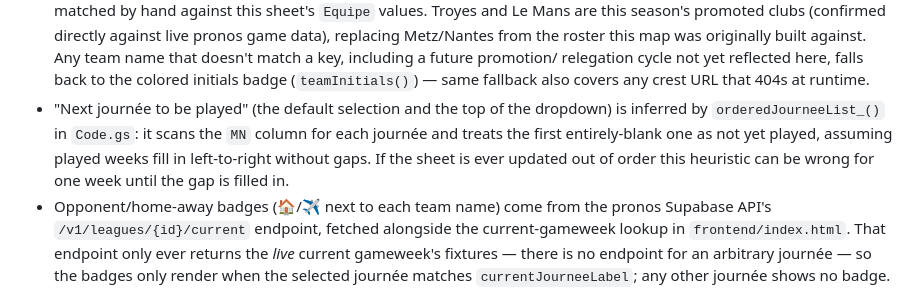
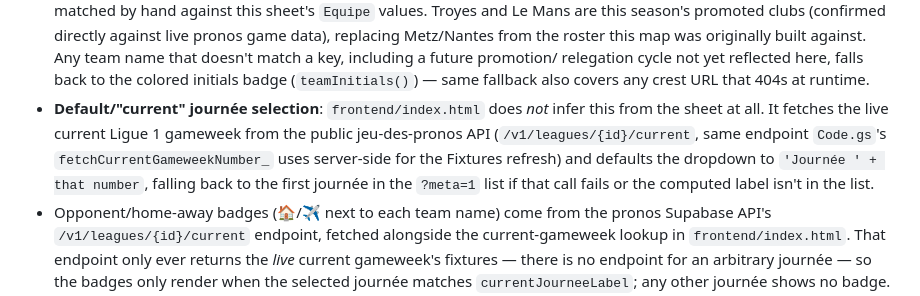
Before and after one commit to lionelleboiteux/dnp, a Markdown page: README.md, the part around the change. Drawn GitHub-style.

Commit message:
Fix stale README note about default journée selection
orderedJourneeList_() doesn't exist in Code.gs -- the default/"current"
journée is actually picked client-side in frontend/index.html from the
jeu-des-pronos current-gameweek API, not inferred from the sheet.

Co-Authored-By: Claude Sonnet 5 <noreply@anthropic.com>
Claude-Session: https://claude.ai/code/session_01Ugnmz2HJgZkK72yGPfn565

```diff
--- a/README.md
+++ b/README.md
@@ -286,12 +286,14 @@ either the Worker or Apps Script directly.)
   relegation cycle not yet reflected here, falls back to the colored
   initials badge (`teamInitials()`) — same fallback also covers any crest
   URL that 404s at runtime.
-- "Next journée to be played" (the default selection and the top of the
-  dropdown) is inferred by `orderedJourneeList_()` in `Code.gs`: it scans
-  the `MN` column for each journée and treats the first entirely-blank one
-  as not yet played, assuming played weeks fill in left-to-right without
-  gaps. If the sheet is ever updated out of order this heuristic can be
-  wrong for one week until the gap is filled in.
+- **Default/"current" journée selection**: `frontend/index.html` does *not*
+  infer this from the sheet at all. It fetches the live current Ligue 1
+  gameweek from the public jeu-des-pronos API
+  (`/v1/leagues/{id}/current`, same endpoint `Code.gs`'s
+  `fetchCurrentGameweekNumber_` uses server-side for the Fixtures refresh)
+  and defaults the dropdown to `'Journée ' + that number`, falling back to
+  the first journée in the `?meta=1` list if that call fails or the
+  computed label isn't in the list.
 - Opponent/home-away badges (🏠/✈️ next to each team name) come from the
   pronos Supabase API's `/v1/leagues/{id}/current` endpoint, fetched
   alongside the current-gameweek lookup in `frontend/index.html`. That
```
